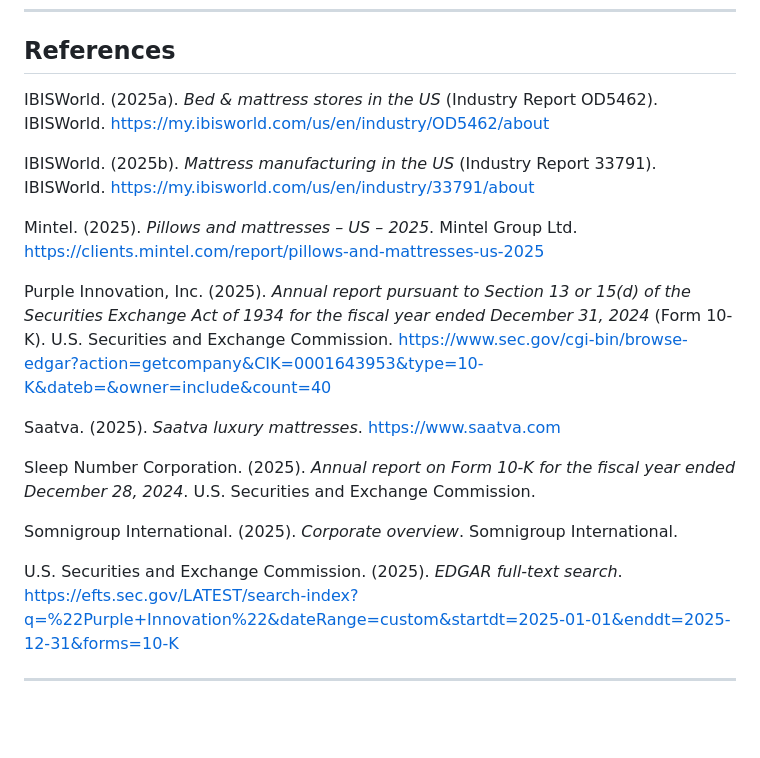
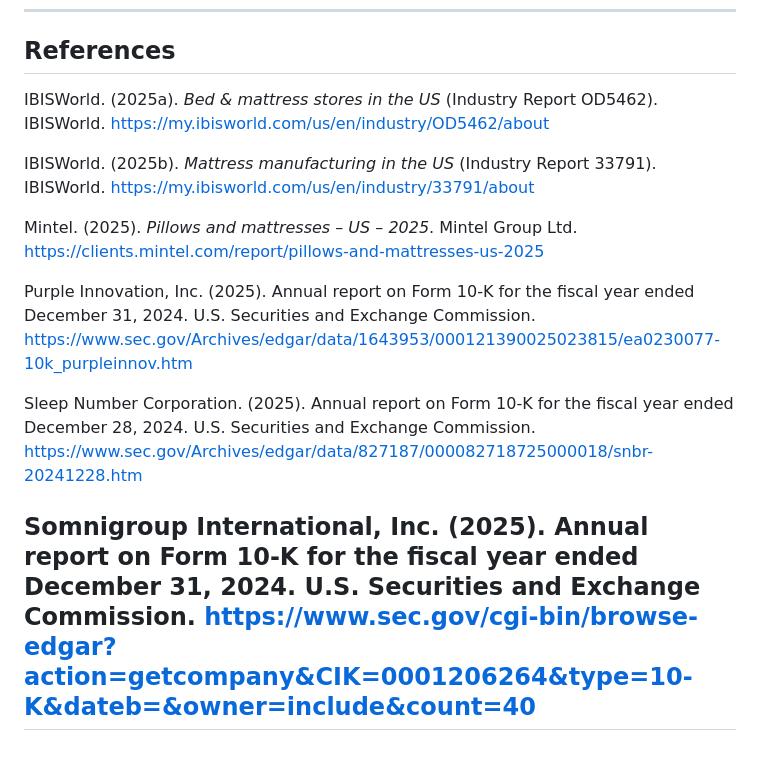
Before and after one commit to ranjithvijik/purple, a Markdown page: README.md, the part around the change. Drawn GitHub-style; blank space fills up the shorter version.

Commit message:
Revise references format in README.md
Updated references to remove hyperlinks and clarify report titles.

```diff
--- a/README.md
+++ b/README.md
@@ -902,20 +902,15 @@ A synthesis of IP, product, clinical, and channel dimensions into an overall str
 ---
 ## References
 
-IBISWorld. (2025a). *Bed & mattress stores in the US* (Industry Report OD5462). IBISWorld. [https://my.ibisworld.com/us/en/industry/OD5462/about](https://my.ibisworld.com/us/en/industry/OD5462/about)
+IBISWorld. (2025a). *Bed & mattress stores in the US* (Industry Report OD5462). IBISWorld. https://my.ibisworld.com/us/en/industry/OD5462/about
 
-IBISWorld. (2025b). *Mattress manufacturing in the US* (Industry Report 33791). IBISWorld. [https://my.ibisworld.com/us/en/industry/33791/about](https://my.ibisworld.com/us/en/industry/33791/about)
+IBISWorld. (2025b). *Mattress manufacturing in the US* (Industry Report 33791). IBISWorld. https://my.ibisworld.com/us/en/industry/33791/about
 
-Mintel. (2025). *Pillows and mattresses – US – 2025*. Mintel Group Ltd. [https://clients.mintel.com/report/pillows-and-mattresses-us-2025](https://clients.mintel.com/report/pillows-and-mattresses-us-2025)
+Mintel. (2025). *Pillows and mattresses – US – 2025*. Mintel Group Ltd. https://clients.mintel.com/report/pillows-and-mattresses-us-2025
 
-Purple Innovation, Inc. (2025). *Annual report pursuant to Section 13 or 15(d) of the Securities Exchange Act of 1934 for the fiscal year ended December 31, 2024* (Form 10-K). U.S. Securities and Exchange Commission. [https://www.sec.gov/cgi-bin/browse-edgar?action=getcompany&CIK=0001643953&type=10-K&dateb=&owner=include&count=40](https://www.sec.gov/cgi-bin/browse-edgar?action=getcompany&CIK=0001643953&type=10-K&dateb=&owner=include&count=40)
+Purple Innovation, Inc. (2025). Annual report on Form 10-K for the fiscal year ended December 31, 2024. U.S. Securities and Exchange Commission. https://www.sec.gov/Archives/edgar/data/1643953/000121390025023815/ea0230077-10k_purpleinnov.htm
 
-Saatva. (2025). *Saatva luxury mattresses*. [https://www.saatva.com](https://www.saatva.com)
+Sleep Number Corporation. (2025). Annual report on Form 10-K for the fiscal year ended December 28, 2024. U.S. Securities and Exchange Commission. https://www.sec.gov/Archives/edgar/data/827187/000082718725000018/snbr-20241228.htm
 
-Sleep Number Corporation. (2025). *Annual report on Form 10-K for the fiscal year ended December 28, 2024*. U.S. Securities and Exchange Commission.
-
-Somnigroup International. (2025). *Corporate overview*. Somnigroup International.
-
-U.S. Securities and Exchange Commission. (2025). *EDGAR full-text search*. [https://efts.sec.gov/LATEST/search-index?q=%22Purple+Innovation%22&dateRange=custom&startdt=2025-01-01&enddt=2025-12-31&forms=10-K](https://efts.sec.gov/LATEST/search-index?q=%22Purple+Innovation%22&dateRange=custom&startdt=2025-01-01&enddt=2025-12-31&forms=10-K)
-
+Somnigroup International, Inc. (2025). Annual report on Form 10-K for the fiscal year ended December 31, 2024. U.S. Securities and Exchange Commission. https://www.sec.gov/cgi-bin/browse-edgar?action=getcompany&CIK=0001206264&type=10-K&dateb=&owner=include&count=40
 ---
```
